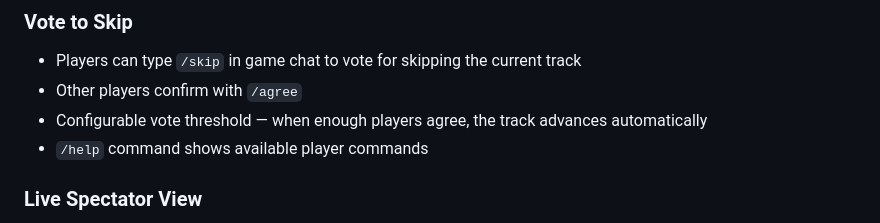
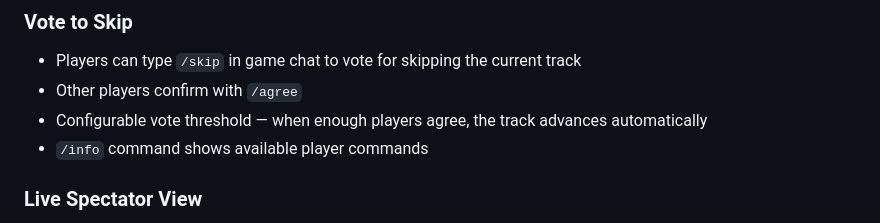
Before and after one commit to SimonB-cyber/Liftoff-Bot, a Markdown page: README.md, the part around the change. Drawn GitHub-style.

Commit message:
Fix player chat command in README: /help → /info
Co-Authored-By: Claude Opus 4.6 <noreply@anthropic.com>

```diff
--- a/README.md
+++ b/README.md
@@ -49,7 +49,7 @@ Liftoff Competition transforms a standard Liftoff multiplayer session into a str
 - Players can type `/skip` in game chat to vote for skipping the current track
 - Other players confirm with `/agree`
 - Configurable vote threshold — when enough players agree, the track advances automatically
-- `/help` command shows available player commands
+- `/info` command shows available player commands
 
 ### Live Spectator View
 - Real-time race visualization in the browser
```
